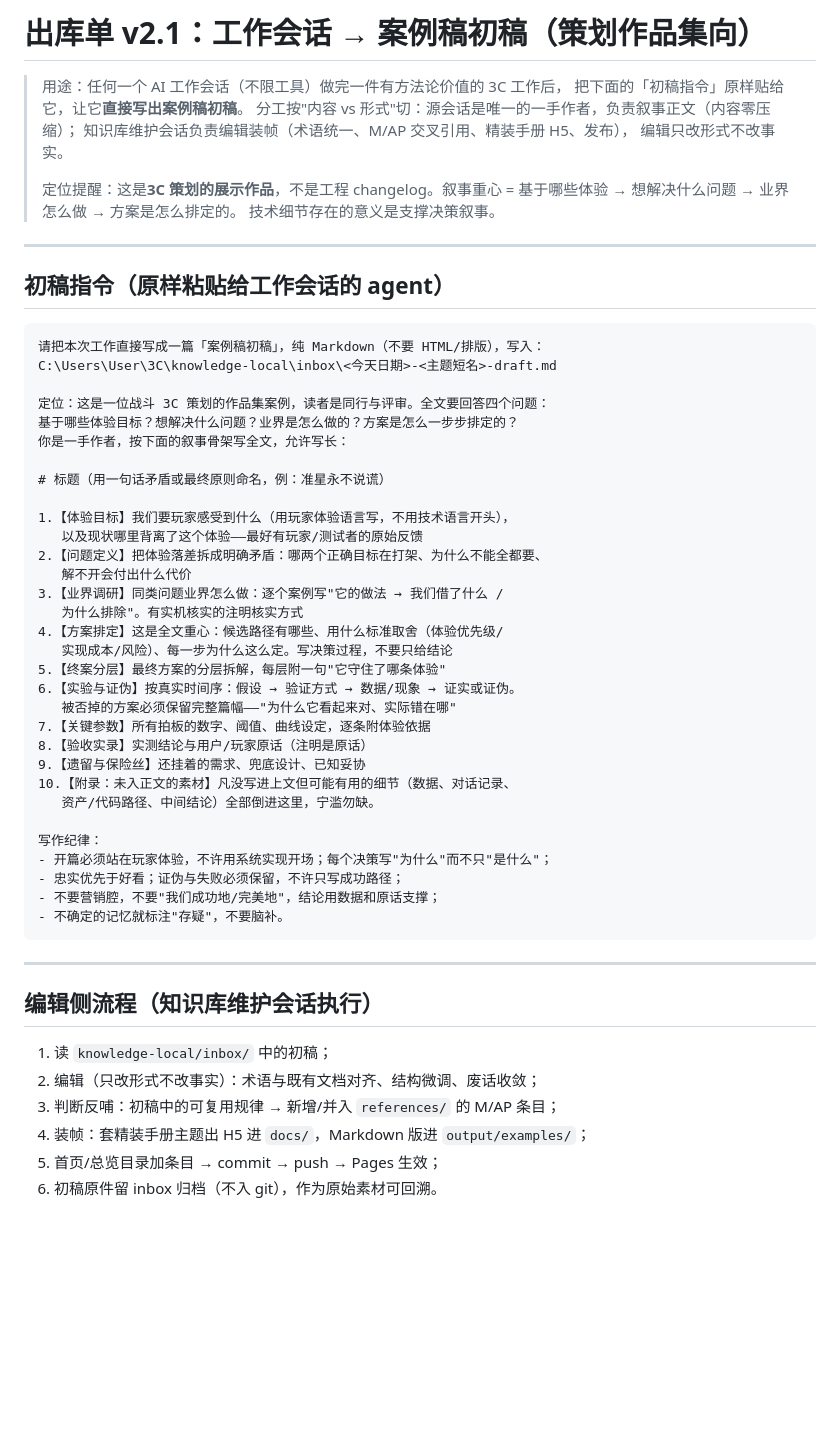
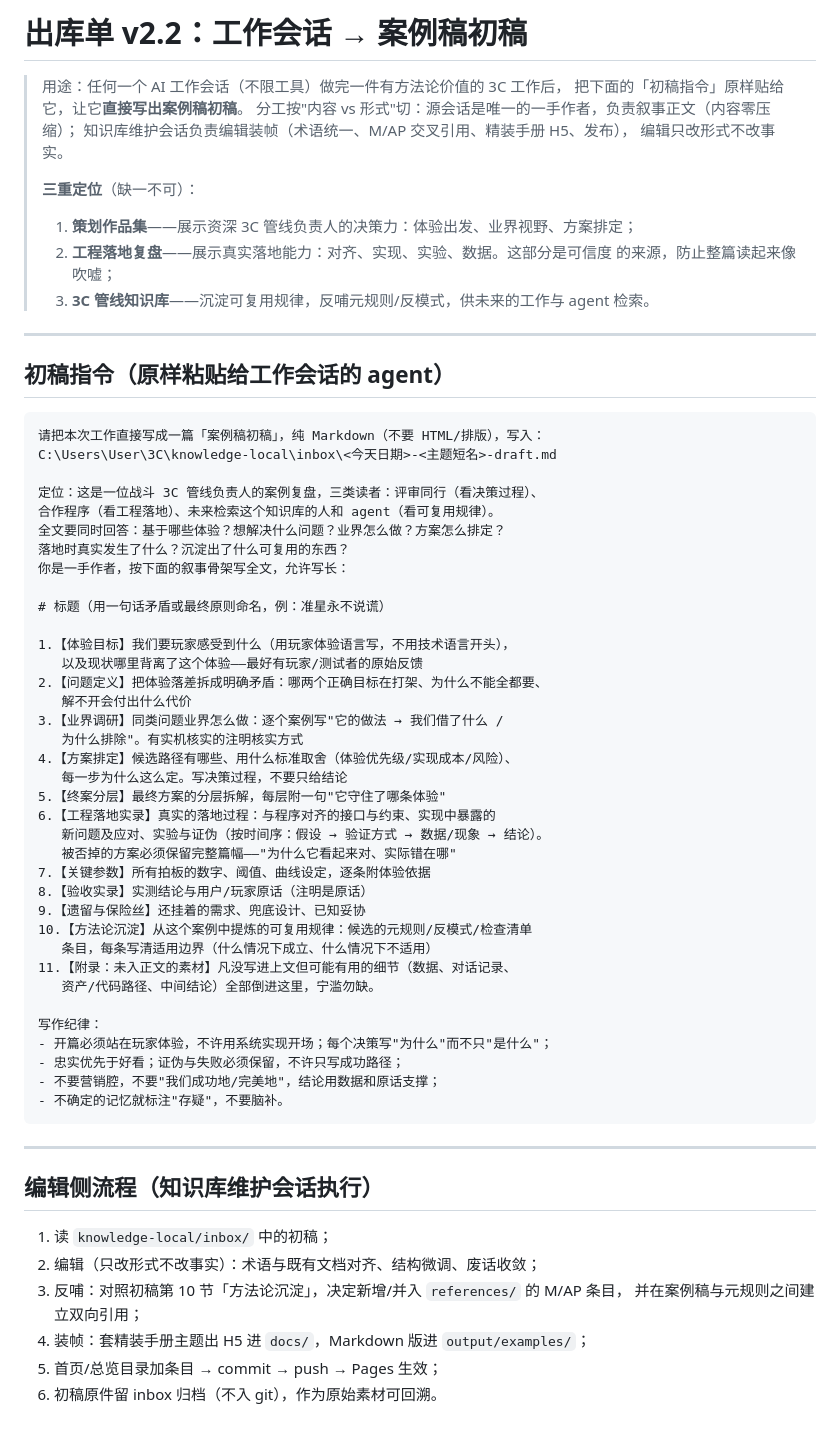
Before and after one commit to 631082455/3C, a Markdown page: templates/案例稿出库模板.md, the part around the change. Rendered like a GitHub page; blank space fills up the shorter version.

Commit message:
refactor: 出库单v2.2——三重定位(作品集/工程复盘/管线知识库),增设工程落地实录与方法论沉淀节
Co-Authored-By: Claude Fable 5 <noreply@anthropic.com>

```diff
--- a/templates/案例稿出库模板.md
+++ b/templates/案例稿出库模板.md
@@ -1,4 +1,4 @@
-# 出库单 v2.1：工作会话 → 案例稿初稿（策划作品集向）
+# 出库单 v2.2：工作会话 → 案例稿初稿
 
 > 用途：任何一个 AI 工作会话（不限工具）做完一件有方法论价值的 3C 工作后，
 > 把下面的「初稿指令」原样贴给它，让它**直接写出案例稿初稿**。
@@ -6,9 +6,11 @@
 > 知识库维护会话负责编辑装帧（术语统一、M/AP 交叉引用、精装手册 H5、发布），
 > 编辑只改形式不改事实。
 >
-> 定位提醒：这是**3C 策划的展示作品**，不是工程 changelog。叙事重心 =
-> 基于哪些体验 → 想解决什么问题 → 业界怎么做 → 方案是怎么排定的。
-> 技术细节存在的意义是支撑决策叙事。
+> **三重定位**（缺一不可）：
+> 1. **策划作品集**——展示资深 3C 管线负责人的决策力：体验出发、业界视野、方案排定；
+> 2. **工程落地复盘**——展示真实落地能力：对齐、实现、实验、数据。这部分是可信度
+>    的来源，防止整篇读起来像吹嘘；
+> 3. **3C 管线知识库**——沉淀可复用规律，反哺元规则/反模式，供未来的工作与 agent 检索。
 
 ---
 
@@ -18,8 +20,10 @@
 请把本次工作直接写成一篇「案例稿初稿」，纯 Markdown（不要 HTML/排版），写入：
 C:\Users\User\3C\knowledge-local\inbox\<今天日期>-<主题短名>-draft.md
 
-定位：这是一位战斗 3C 策划的作品集案例，读者是同行与评审。全文要回答四个问题：
-基于哪些体验目标？想解决什么问题？业界是怎么做的？方案是怎么一步步排定的？
+定位：这是一位战斗 3C 管线负责人的案例复盘，三类读者：评审同行（看决策过程）、
+合作程序（看工程落地）、未来检索这个知识库的人和 agent（看可复用规律）。
+全文要同时回答：基于哪些体验？想解决什么问题？业界怎么做？方案怎么排定？
+落地时真实发生了什么？沉淀出了什么可复用的东西？
 你是一手作者，按下面的叙事骨架写全文，允许写长：
 
 # 标题（用一句话矛盾或最终原则命名，例：准星永不说谎）
@@ -30,15 +34,18 @@ C:\Users\User\3C\knowledge-local\inbox\<今天日期>-<主题短名>-draft.md
    解不开会付出什么代价
 3.【业界调研】同类问题业界怎么做：逐个案例写"它的做法 → 我们借了什么 /
    为什么排除"。有实机核实的注明核实方式
-4.【方案排定】这是全文重心：候选路径有哪些、用什么标准取舍（体验优先级/
-   实现成本/风险）、每一步为什么这么定。写决策过程，不要只给结论
+4.【方案排定】候选路径有哪些、用什么标准取舍（体验优先级/实现成本/风险）、
+   每一步为什么这么定。写决策过程，不要只给结论
 5.【终案分层】最终方案的分层拆解，每层附一句"它守住了哪条体验"
-6.【实验与证伪】按真实时间序：假设 → 验证方式 → 数据/现象 → 证实或证伪。
+6.【工程落地实录】真实的落地过程：与程序对齐的接口与约束、实现中暴露的
+   新问题及应对、实验与证伪（按时间序：假设 → 验证方式 → 数据/现象 → 结论）。
    被否掉的方案必须保留完整篇幅——"为什么它看起来对、实际错在哪"
 7.【关键参数】所有拍板的数字、阈值、曲线设定，逐条附体验依据
 8.【验收实录】实测结论与用户/玩家原话（注明是原话）
 9.【遗留与保险丝】还挂着的需求、兜底设计、已知妥协
-10.【附录：未入正文的素材】凡没写进上文但可能有用的细节（数据、对话记录、
+10.【方法论沉淀】从这个案例中提炼的可复用规律：候选的元规则/反模式/检查清单
+   条目，每条写清适用边界（什么情况下成立、什么情况下不适用）
+11.【附录：未入正文的素材】凡没写进上文但可能有用的细节（数据、对话记录、
    资产/代码路径、中间结论）全部倒进这里，宁滥勿缺。
 
 写作纪律：
@@ -54,7 +61,8 @@ C:\Users\User\3C\knowledge-local\inbox\<今天日期>-<主题短名>-draft.md
 
 1. 读 `knowledge-local/inbox/` 中的初稿；
 2. 编辑（只改形式不改事实）：术语与既有文档对齐、结构微调、废话收敛；
-3. 判断反哺：初稿中的可复用规律 → 新增/并入 `references/` 的 M/AP 条目；
+3. 反哺：对照初稿第 10 节「方法论沉淀」，决定新增/并入 `references/` 的 M/AP 条目，
+   并在案例稿与元规则之间建立双向引用；
 4. 装帧：套精装手册主题出 H5 进 `docs/`，Markdown 版进 `output/examples/`；
 5. 首页/总览目录加条目 → commit → push → Pages 生效；
 6. 初稿原件留 inbox 归档（不入 git），作为原始素材可回溯。
```
